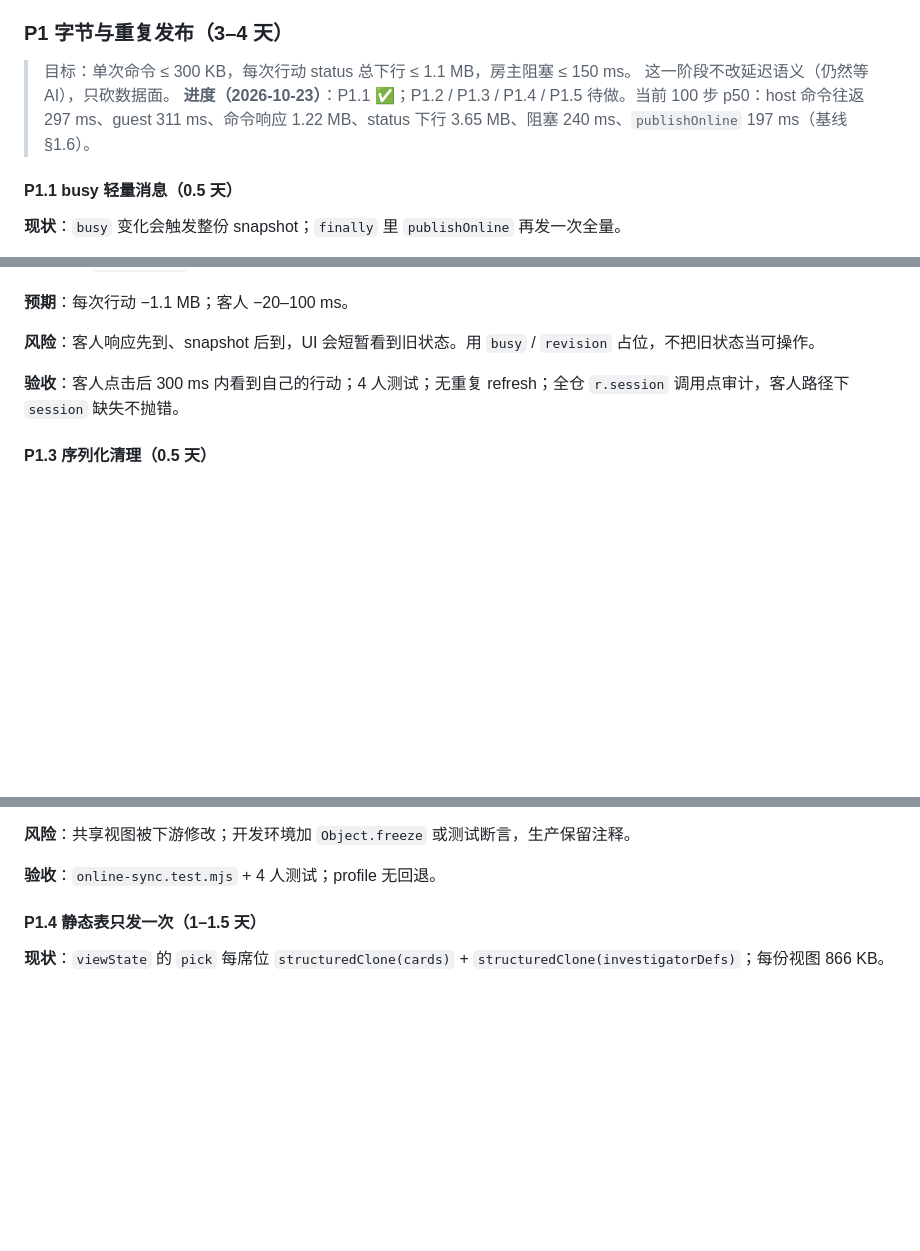
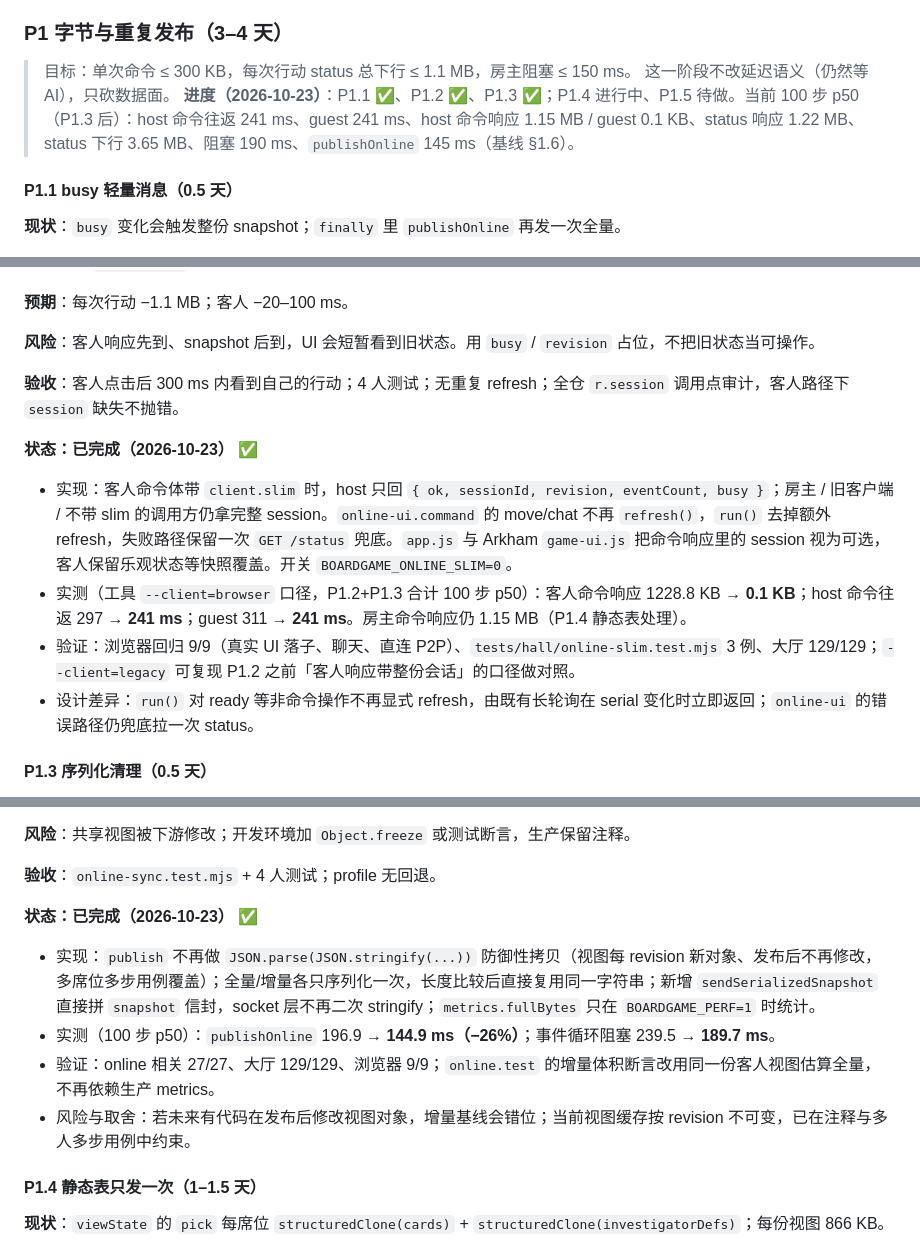
Before and after one commit to Dr-Liao/boardgame-hall-ai, a Markdown page: docs/arkham-performance-roadmap.md, 3 parts joined by grey strips. Drawn GitHub-style; blank space fills up the shorter version.

Commit message:
docs: P1.2/P1.3 完成——记录 slim 响应与序列化清理实测
- P1.2：客人命令响应 1228.8KB→0.1KB，host/guest 命令往返 297/311→241/241ms，浏览器回归 9/9
- P1.3：publishOnline 196.9→144.9ms（-26%），事件循环阻塞 239.5→189.7ms
- P1 进度行与 §5.1 指标表补当前进度（距 P1 出口还差命令 ≤300KB、status 下行 ≤1.1MB、阻塞 ≤150ms）
- Arkham 独立仓库已提交 game-ui.js 配套改动（e3bb4e5，客人命令响应可选 session）

```diff
--- a/docs/arkham-performance-roadmap.md
+++ b/docs/arkham-performance-roadmap.md
@@ -209,7 +209,7 @@ node tools/perf-online-latency.mjs --moves=20 --baseline=artifacts/perf/baseline
 
 > 目标：单次命令 ≤ 300 KB，每次行动 status 总下行 ≤ 1.1 MB，房主阻塞 ≤ 150 ms。
 > 这一阶段不改延迟语义（仍然等 AI），只砍数据面。
-> **进度（2026-10-23）**：P1.1 ✅；P1.2 / P1.3 / P1.4 / P1.5 待做。当前 100 步 p50：host 命令往返 297 ms、guest 311 ms、命令响应 1.22 MB、status 下行 3.65 MB、阻塞 240 ms、`publishOnline` 197 ms（基线 §1.6）。
+> **进度（2026-10-23）**：P1.1 ✅、P1.2 ✅、P1.3 ✅；P1.4 进行中、P1.5 待做。当前 100 步 p50（P1.3 后）：host 命令往返 241 ms、guest 241 ms、host 命令响应 1.15 MB / guest 0.1 KB、status 响应 1.22 MB、status 下行 3.65 MB、阻塞 190 ms、`publishOnline` 145 ms（基线 §1.6）。
 
 #### P1.1 busy 轻量消息（0.5 天）
 
@@ -254,6 +254,13 @@ node tools/perf-online-latency.mjs --moves=20 --baseline=artifacts/perf/baseline
 
 **验收**：客人点击后 300 ms 内看到自己的行动；4 人测试；无重复 refresh；全仓 `r.session` 调用点审计，客人路径下 `session` 缺失不抛错。
 
+**状态：已完成（2026-10-23）** ✅
+
+- 实现：客人命令体带 `client.slim` 时，host 只回 `{ ok, sessionId, revision, eventCount, busy }`；房主 / 旧客户端 / 不带 slim 的调用方仍拿完整 session。`online-ui.command` 的 move/chat 不再 `refresh()`，`run()` 去掉额外 refresh，失败路径保留一次 `GET /status` 兜底。`app.js` 与 Arkham `game-ui.js` 把命令响应里的 session 视为可选，客人保留乐观状态等快照覆盖。开关 `BOARDGAME_ONLINE_SLIM=0`。
+- 实测（工具 `--client=browser` 口径，P1.2+P1.3 合计 100 步 p50）：客人命令响应 1228.8 KB → **0.1 KB**；host 命令往返 297 → **241 ms**；guest 311 → **241 ms**。房主命令响应仍 1.15 MB（P1.4 静态表处理）。
+- 验证：浏览器回归 9/9（真实 UI 落子、聊天、直连 P2P）、`tests/hall/online-slim.test.mjs` 3 例、大厅 129/129；`--client=legacy` 可复现 P1.2 之前「客人响应带整份会话」的口径做对照。
+- 设计差异：`run()` 对 ready 等非命令操作不再显式 refresh，由既有长轮询在 serial 变化时立即返回；`online-ui` 的错误路径仍兜底拉一次 status。
+
 #### P1.3 序列化清理（0.5 天）
 
 **现状**：`online.publish` 每席位 `JSON.parse(JSON.stringify(...))`、`JSON.stringify(delta)` / `JSON.stringify(full)`、metrics 再 stringify。
@@ -269,6 +276,13 @@ node tools/perf-online-latency.mjs --moves=20 --baseline=artifacts/perf/baseline
 **风险**：共享视图被下游修改；开发环境加 `Object.freeze` 或测试断言，生产保留注释。
 
 **验收**：`online-sync.test.mjs` + 4 人测试；profile 无回退。
+
+**状态：已完成（2026-10-23）** ✅
+
+- 实现：`publish` 不再做 `JSON.parse(JSON.stringify(...))` 防御性拷贝（视图每 revision 新对象、发布后不再修改，多席位多步用例覆盖）；全量/增量各只序列化一次，长度比较后直接复用同一字符串；新增 `sendSerializedSnapshot` 直接拼 `snapshot` 信封，socket 层不再二次 stringify；`metrics.fullBytes` 只在 `BOARDGAME_PERF=1` 时统计。
+- 实测（100 步 p50）：`publishOnline` 196.9 → **144.9 ms（−26%）**；事件循环阻塞 239.5 → **189.7 ms**。
+- 验证：online 相关 27/27、大厅 129/129、浏览器 9/9；`online.test` 的增量体积断言改用同一份客人视图估算全量，不再依赖生产 metrics。
+- 风险与取舍：若未来有代码在发布后修改视图对象，增量基线会错位；当前视图缓存按 revision 不可变，已在注释与多人多步用例中约束。
 
 #### P1.4 静态表只发一次（1–1.5 天）
 
```
Also changed, not shown: other parts of docs/arkham-performance-roadmap.md (+2 -0 lines).
